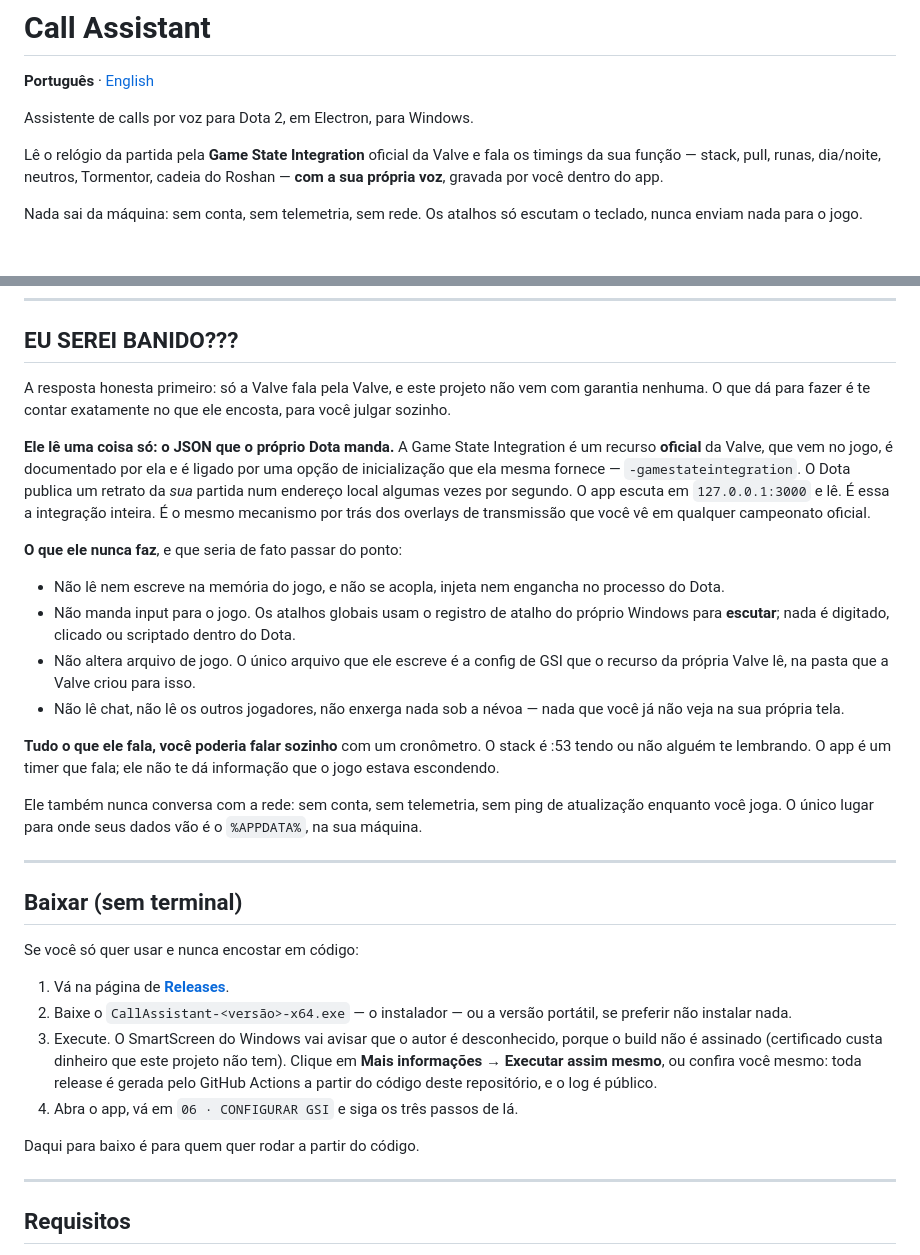
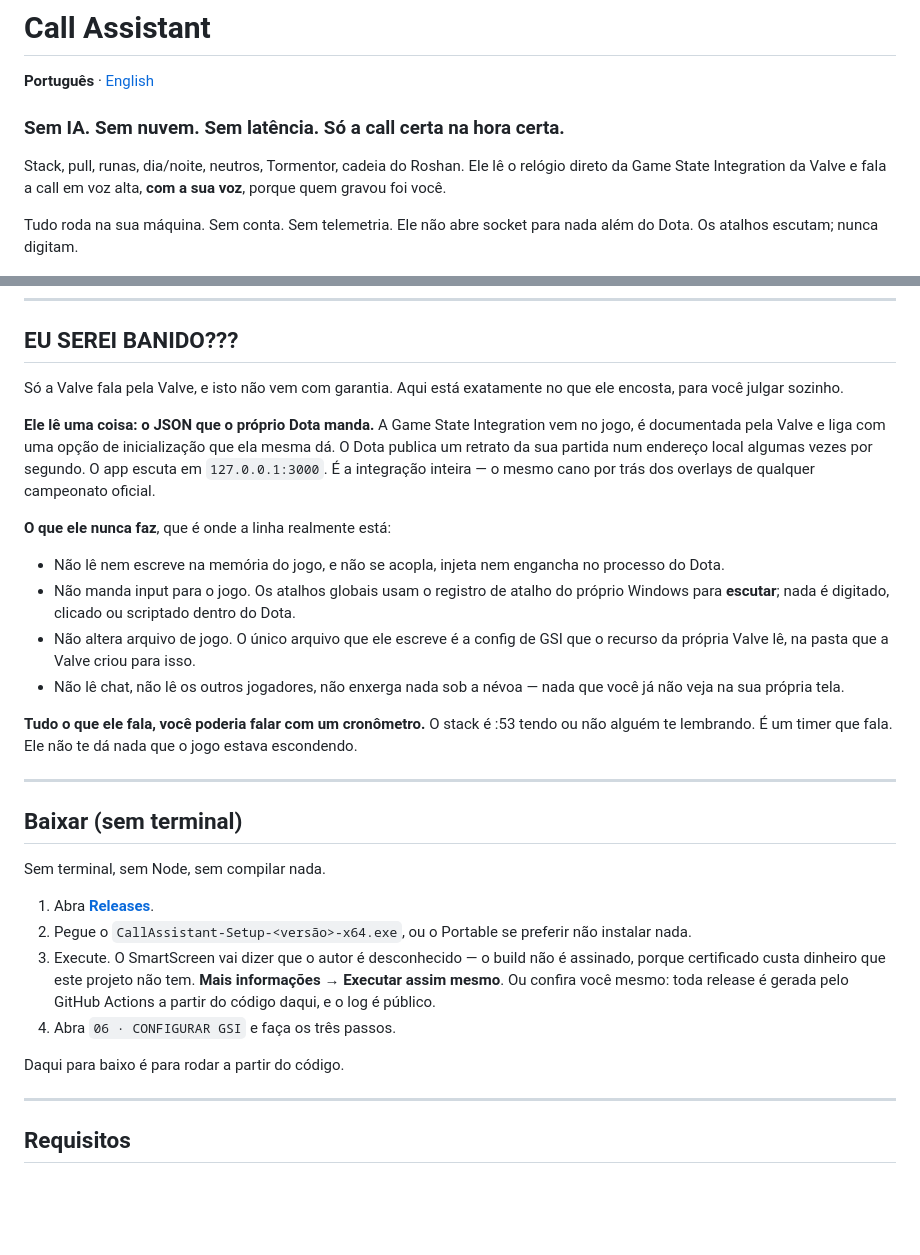
Before and after one commit to gskolber/dota-call-assistant, a Markdown page: README.pt-BR.md, 2 parts joined by grey strips. Rendered like a GitHub page; blank space fills up the shorter version.

```diff
--- a/README.pt-BR.md
+++ b/README.pt-BR.md
@@ -2,14 +2,14 @@
 
 **Português** · [English](README.md)
 
-Assistente de calls por voz para Dota 2, em Electron, para Windows.
+### Sem IA. Sem nuvem. Sem latência. Só a call certa na hora certa.
 
-Lê o relógio da partida pela **Game State Integration** oficial da Valve e fala
-os timings da sua função — stack, pull, runas, dia/noite, neutros, Tormentor,
-cadeia do Roshan — **com a sua própria voz**, gravada por você dentro do app.
+Stack, pull, runas, dia/noite, neutros, Tormentor, cadeia do Roshan. Ele lê o
+relógio direto da Game State Integration da Valve e fala a call em voz alta,
+**com a sua voz**, porque quem gravou foi você.
 
-Nada sai da máquina: sem conta, sem telemetria, sem rede. Os atalhos só
-escutam o teclado, nunca enviam nada para o jogo.
+Tudo roda na sua máquina. Sem conta. Sem telemetria. Ele não abre socket para
+nada além do Dota. Os atalhos escutam; nunca digitam.
 
 ![A tela da partida](docs/live-match.png)
 
@@ -17,19 +17,16 @@ escutam o teclado, nunca enviam nada para o jogo.
 
 ## EU SEREI BANIDO???
 
-A resposta honesta primeiro: só a Valve fala pela Valve, e este projeto não vem
-com garantia nenhuma. O que dá para fazer é te contar exatamente no que ele
-encosta, para você julgar sozinho.
+Só a Valve fala pela Valve, e isto não vem com garantia. Aqui está exatamente
+no que ele encosta, para você julgar sozinho.
 
-**Ele lê uma coisa só: o JSON que o próprio Dota manda.** A Game State
-Integration é um recurso **oficial** da Valve, que vem no jogo, é documentado
-por ela e é ligado por uma opção de inicialização que ela mesma fornece —
-`-gamestateintegration`. O Dota publica um retrato da *sua* partida num
-endereço local algumas vezes por segundo. O app escuta em `127.0.0.1:3000` e lê.
-É essa a integração inteira. É o mesmo mecanismo por trás dos overlays de
-transmissão que você vê em qualquer campeonato oficial.
+**Ele lê uma coisa: o JSON que o próprio Dota manda.** A Game State Integration
+vem no jogo, é documentada pela Valve e liga com uma opção de inicialização que
+ela mesma dá. O Dota publica um retrato da sua partida num endereço local
+algumas vezes por segundo. O app escuta em `127.0.0.1:3000`. É a integração
+inteira — o mesmo cano por trás dos overlays de qualquer campeonato oficial.
 
-**O que ele nunca faz**, e que seria de fato passar do ponto:
+**O que ele nunca faz**, que é onde a linha realmente está:
 
 - Não lê nem escreve na memória do jogo, e não se acopla, injeta nem engancha
   no processo do Dota.
@@ -41,31 +38,27 @@ transmissão que você vê em qualquer campeonato oficial.
 - Não lê chat, não lê os outros jogadores, não enxerga nada sob a névoa — nada
   que você já não veja na sua própria tela.
 
-**Tudo o que ele fala, você poderia falar sozinho** com um cronômetro. O stack
-é :53 tendo ou não alguém te lembrando. O app é um timer que fala; ele não te
-dá informação que o jogo estava escondendo.
-
-Ele também nunca conversa com a rede: sem conta, sem telemetria, sem ping de
-atualização enquanto você joga. O único lugar para onde seus dados vão é o
-`%APPDATA%`, na sua máquina.
+**Tudo o que ele fala, você poderia falar com um cronômetro.** O stack é :53
+tendo ou não alguém te lembrando. É um timer que fala. Ele não te dá nada que
+o jogo estava escondendo.
 
 ---
 
 ## Baixar (sem terminal)
 
-Se você só quer usar e nunca encostar em código:
+Sem terminal, sem Node, sem compilar nada.
 
-1. Vá na página de [**Releases**](../../releases).
-2. Baixe o `CallAssistant-<versão>-x64.exe` — o instalador — ou a versão
-   portátil, se preferir não instalar nada.
-3. Execute. O SmartScreen do Windows vai avisar que o autor é desconhecido,
-   porque o build não é assinado (certificado custa dinheiro que este projeto
-   não tem). Clique em **Mais informações** → **Executar assim mesmo**, ou
-   confira você mesmo: toda release é gerada pelo GitHub Actions a partir do
-   código deste repositório, e o log é público.
-4. Abra o app, vá em `06 · CONFIGURAR GSI` e siga os três passos de lá.
+1. Abra [**Releases**](../../releases).
+2. Pegue o `CallAssistant-Setup-<versão>-x64.exe`, ou o Portable se preferir
+   não instalar nada.
+3. Execute. O SmartScreen vai dizer que o autor é desconhecido — o build não é
+   assinado, porque certificado custa dinheiro que este projeto não tem.
+   **Mais informações** → **Executar assim mesmo**. Ou confira você mesmo:
+   toda release é gerada pelo GitHub Actions a partir do código daqui, e o log
+   é público.
+4. Abra `06 · CONFIGURAR GSI` e faça os três passos.
 
-Daqui para baixo é para quem quer rodar a partir do código.
+Daqui para baixo é para rodar a partir do código.
 
 ---
 
```
Also changed, not shown: README.md (+27 -35 lines).
